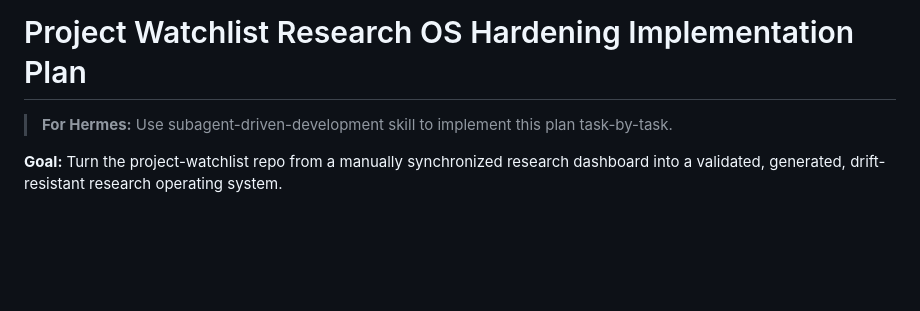
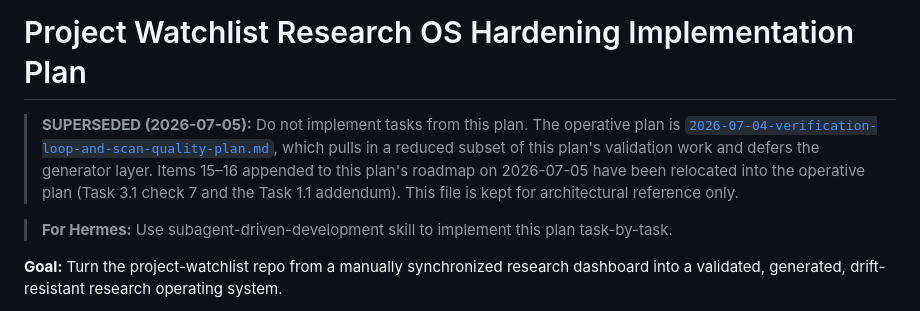
Before and after one commit to iopo545454-del/project-watchlist, a Markdown page: docs/plans/2026-06-22-research-os-hardening-plan.md, the part around the change. GitHub-like rendering; blank space fills up the shorter version.

```diff
--- a/docs/plans/2026-06-22-research-os-hardening-plan.md
+++ b/docs/plans/2026-06-22-research-os-hardening-plan.md
@@ -1,4 +1,6 @@
 # Project Watchlist Research OS Hardening Implementation Plan
+
+> **SUPERSEDED (2026-07-05):** Do not implement tasks from this plan. The operative plan is [`2026-07-04-verification-loop-and-scan-quality-plan.md`](2026-07-04-verification-loop-and-scan-quality-plan.md), which pulls in a reduced subset of this plan's validation work and defers the generator layer. Items 15–16 appended to this plan's roadmap on 2026-07-05 have been relocated into the operative plan (Task 3.1 check 7 and the Task 1.1 addendum). This file is kept for architectural reference only.
 
 > **For Hermes:** Use subagent-driven-development skill to implement this plan task-by-task.
 
```
Also changed, not shown: docs/plans/2026-07-04-verification-loop-and-scan-quality-plan.md (added, +238 -0 lines).
